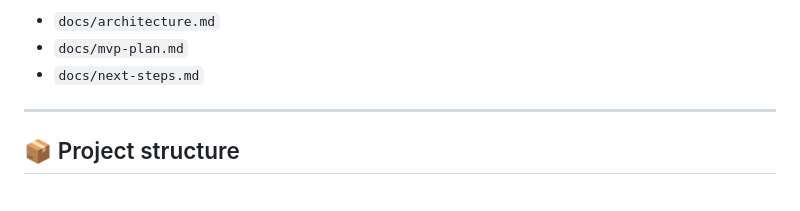
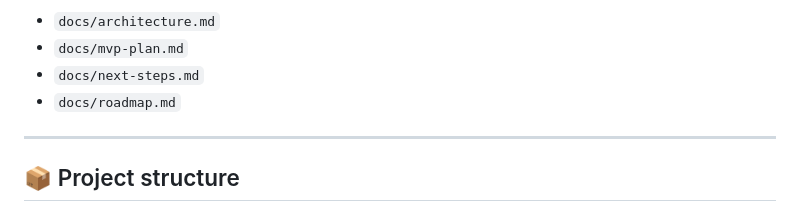
Before and after one commit to Hanjo92/codex-pocket, a Markdown page: README.md, the part around the change. Drawn GitHub-style.

Commit message:
docs: add post-1.0 roadmap

```diff
--- a/README.md
+++ b/README.md
@@ -263,6 +263,7 @@ For deeper notes:
 - `docs/architecture.md`
 - `docs/mvp-plan.md`
 - `docs/next-steps.md`
+- `docs/roadmap.md`
 
 ---
 
```
Also changed, not shown: docs/roadmap.md (added, +95 -0 lines).
